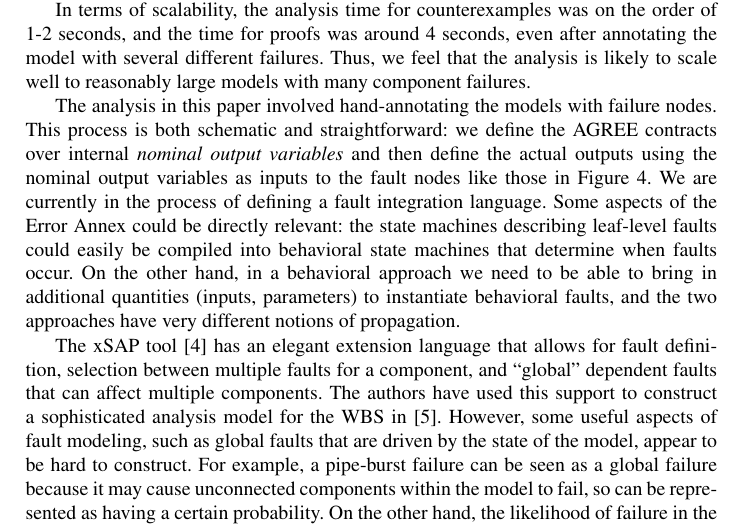
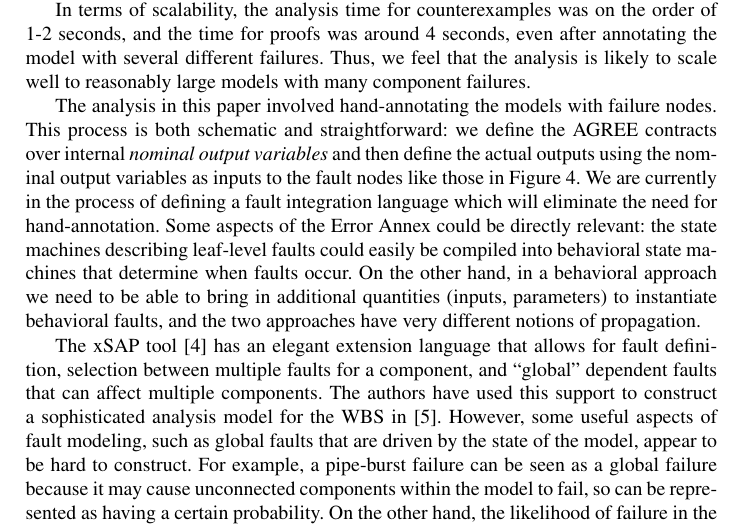
Before and after one commit to loonwerks/AMASE, a LaTeX paper (doc/AMASE_paper/AMASE_paper/main.tex, which reads doc/AMASE_paper/AMASE_paper/discussion.tex): part of page 12 of 15, cut so that both start at the same text. Compiled offline with pdfLaTeX.

Commit message:
Addressed concern about hand-annotating faults

```diff
--- a/doc/AMASE_paper/AMASE_paper/discussion.tex
+++ b/doc/AMASE_paper/AMASE_paper/discussion.tex
@@ -9,6 +9,6 @@ On the other hand, the utility of the safety analysis is driven by the ``goodnes
 
 In terms of scalability, the analysis time for counterexamples was on the order of 1-2 seconds, and the time for proofs was around 4 seconds, even after annotating the model with several different failures.  Thus, we feel that the analysis is likely to scale well to reasonably large models with many component failures.
 
-The analysis in this paper involved hand-annotating the models with failure nodes.  This process is both schematic and straightforward: we define the AGREE contracts over internal {\em nominal output variables} and then define the actual outputs using the nominal output variables as inputs to the fault nodes like those in Figure~\ref{fig:failureNodes}.   We are currently in the process of defining a fault integration language.  Some aspects of the Error Annex could be directly relevant: the state machines describing leaf-level faults could easily be compiled into behavioral state machines that determine when faults occur.  On the other hand, in a behavioral approach we need to be able to bring in additional quantities (inputs, parameters) to instantiate behavioral faults, and the two approaches have very different notions of propagation.
+The analysis in this paper involved hand-annotating the models with failure nodes.  This process is both schematic and straightforward: we define the AGREE contracts over internal {\em nominal output variables} and then define the actual outputs using the nominal output variables as inputs to the fault nodes like those in Figure~\ref{fig:failureNodes}.   We are currently in the process of defining a fault integration language which will eliminate the need for hand-annotation.  Some aspects of the Error Annex could be directly relevant: the state machines describing leaf-level faults could easily be compiled into behavioral state machines that determine when faults occur.  On the other hand, in a behavioral approach we need to be able to bring in additional quantities (inputs, parameters) to instantiate behavioral faults, and the two approaches have very different notions of propagation.
 
 The xSAP tool~\cite{DBLP:conf/tacas/BittnerBCCGGMMZ16} has an elegant extension language that allows for fault definition, selection between multiple faults for a component, and ``global'' dependent faults that can affect multiple components.  The authors have used this support to construct a sophisticated analysis model for the WBS in~\cite{DBLP:conf/cav/BozzanoCPJKPRT15}.  However, some useful aspects of fault modeling, such as global faults that are driven by the state of the model, appear to be hard to construct.  For example, a pipe-burst failure can be seen as a global failure because it may cause unconnected components within the model to fail, so can be represented as having a certain probability.  On the other hand, the likelihood of failure in the real system is driven by the number of currently pressurized pipes in the system, which appears to be hard to define.  We hope to allow for such conditional and model-driven failures in our fault definition language.
```
